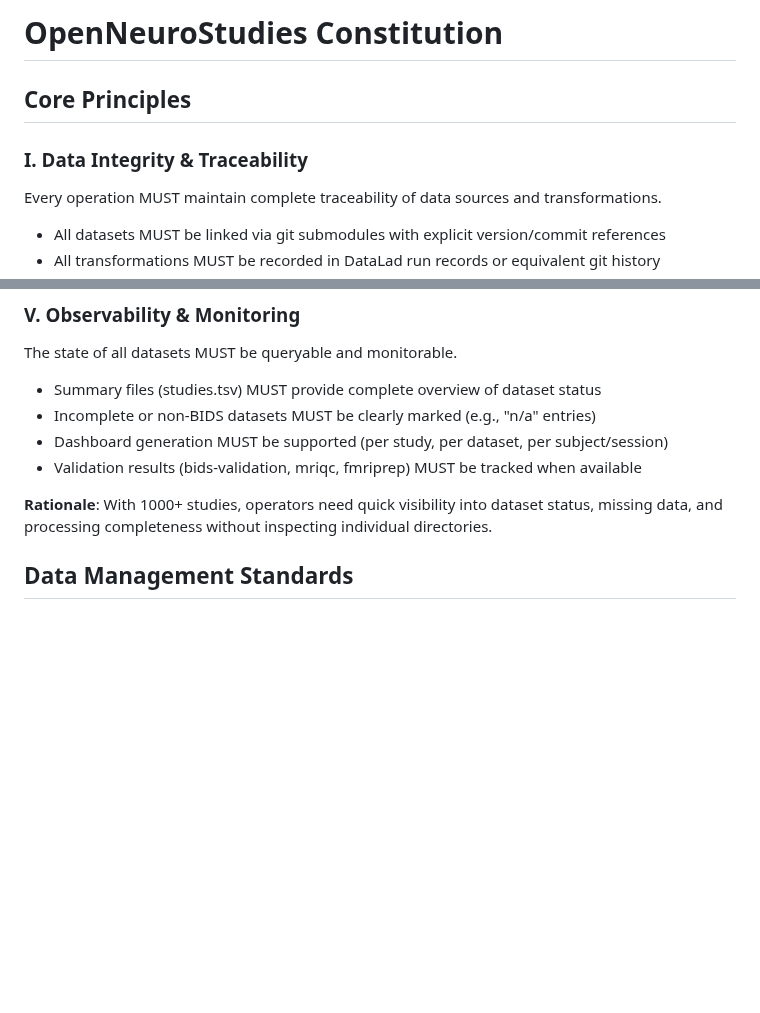
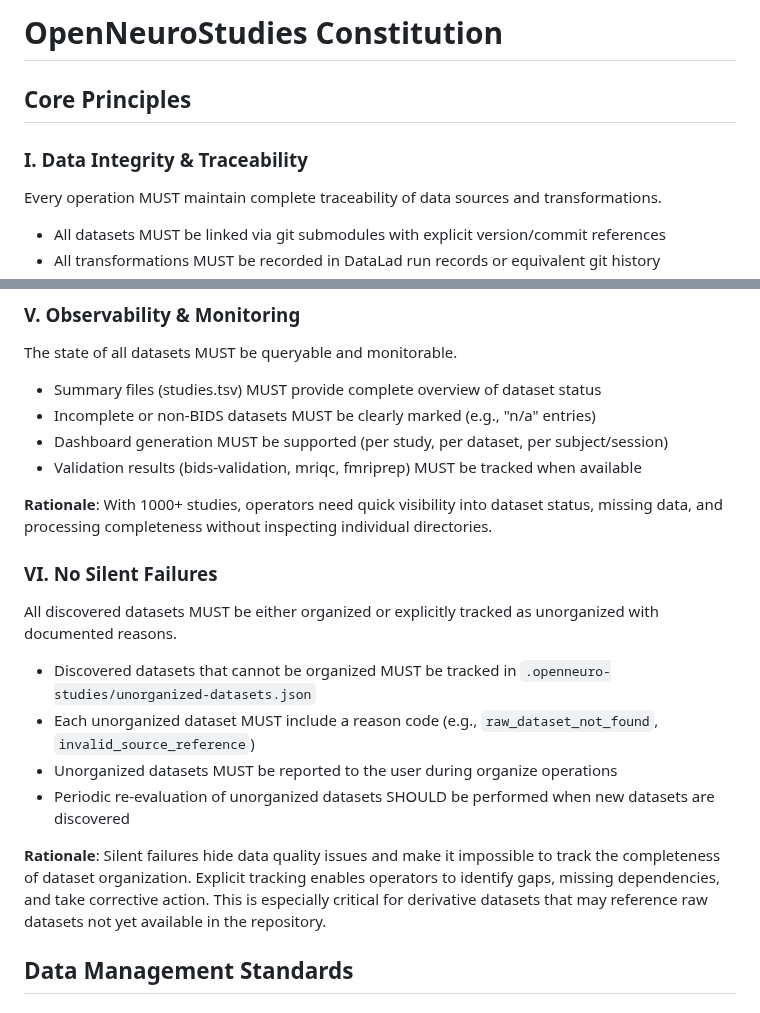
Before and after one commit to OpenNeuroStudies/OpenNeuroStudies, a Markdown page: .specify/memory/constitution.md, 2 parts joined by grey strips. Rendered like a GitHub page; blank space fills up the shorter version.

Commit message:
feat: add constitution principle and spec for unorganized dataset tracking
Constitution v1.20251011.0:
- NEW Principle VI: No Silent Failures
  * All discovered datasets must be organized or tracked as unorganized
  * Mandatory .openneuro-studies/unorganized-datasets.json tracking
  * Reason codes for unorganizable datasets
  * User reporting during organize operations

Specification updates:
- Updated edge case for missing source datasets (FR-035, FR-036, FR-037)
- Added Unorganized Dataset entity definition
- New functional requirements for tracking and reporting
- Addresses derivatives like ds000212-fmriprep without raw datasets

This ensures complete accountability for all discovered datasets and
prevents silent failures that hide data quality issues.

🤖 Generated with [Claude Code](https://claude.com/claude-code)

Co-Authored-By: Claude <noreply@anthropic.com>

```diff
--- a/.specify/memory/constitution.md
+++ b/.specify/memory/constitution.md
@@ -1,23 +1,27 @@
 <!--
 SYNC IMPACT REPORT
 ==================
-Version Change: 1.20251009.0 → 1.20251009.1
+Version Change: 1.20251009.1 → 1.20251011.0
 Principle Changes:
-  - None (clarification and consistency improvements only)
+  - NEW PRINCIPLE VI: No Silent Failures
+    * All discovered datasets must be organized or explicitly tracked as unorganized
+    * Requires .openneuro-studies/unorganized-datasets.json for tracking
+    * Mandatory reason codes for unorganized datasets
+    * User reporting during organize operations
 Amended Sections:
-  - Metadata Completeness - column naming consistency improvements:
-    * Added version column (study dataset version) after name
-    * Moved raw_version to follow version
-    * Changed num_ prefix to _num suffix (subjects_num, sessions_num, bold_num, t1w_num, t2w_num)
-    * Changed session_min/max to sessions_min/max for consistency
-    * Changed max_bold_size to bold_size_max for consistency with _size suffix pattern
+  - Core Principles: Added Principle VI (No Silent Failures)
+  - Impacts organize command implementation
+  - Requires new unorganized-datasets.json tracking file
 Templates Status:
-  ✅ plan-template.md - No changes required
-  ✅ spec-template.md - No changes required
-  ✅ tasks-template.md - No changes required
-  ⚠ agent-file-template.md - Generic template, no updates required
-  ⚠ checklist-template.md - Generic template, no updates required
-Follow-up TODOs: None
+  ⚠ plan-template.md - May need update for organize command enhancements
+  ⚠ spec-template.md - May need update for derivative handling requirements
+  ⚠ tasks-template.md - May need new tasks for unorganized tracking
+  ✅ agent-file-template.md - Generic template, no updates required
+  ✅ checklist-template.md - Generic template, no updates required
+Follow-up TODOs:
+  - Update spec.md with derivative handling and unorganized tracking requirements
+  - Update plan.md with unorganized tracking implementation details
+  - Add tasks for implementing unorganized-datasets.json feature
 -->
 
 # OpenNeuroStudies Constitution
@@ -81,6 +85,17 @@ The state of all datasets MUST be queryable and monitorable.
 - Validation results (bids-validation, mriqc, fmriprep) MUST be tracked when available
 
 **Rationale**: With 1000+ studies, operators need quick visibility into dataset status, missing data, and processing completeness without inspecting individual directories.
+
+### VI. No Silent Failures
+
+All discovered datasets MUST be either organized or explicitly tracked as unorganized with documented reasons.
+
+- Discovered datasets that cannot be organized MUST be tracked in `.openneuro-studies/unorganized-datasets.json`
+- Each unorganized dataset MUST include a reason code (e.g., `raw_dataset_not_found`, `invalid_source_reference`)
+- Unorganized datasets MUST be reported to the user during organize operations
+- Periodic re-evaluation of unorganized datasets SHOULD be performed when new datasets are discovered
+
+**Rationale**: Silent failures hide data quality issues and make it impossible to track the completeness of dataset organization. Explicit tracking enables operators to identify gaps, missing dependencies, and take corrective action. This is especially critical for derivative datasets that may reference raw datasets not yet available in the repository.
 
 ## Data Management Standards
 
```
Also changed, not shown: other parts of .specify/memory/constitution.md (+1 -1 lines), specs/001-read-file-doc/spec.md (+6 -1 lines).
